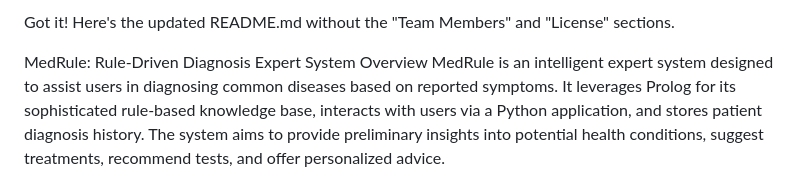
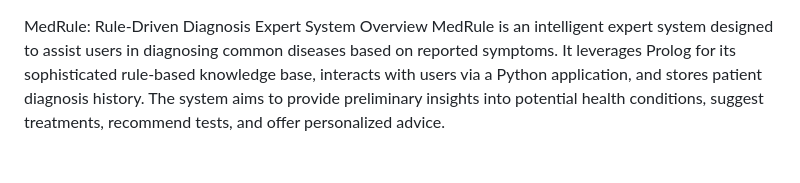
Before and after one commit to Abirami0502/MedRule-Rule-Driven-Diagnosis-Expert-System, a Markdown page: README.md, the part around the change printed below. Rendered like a GitHub page.

```diff
--- a/README.md
+++ b/README.md
@@ -1,4 +1,3 @@
-Got it! Here's the updated README.md without the "Team Members" and "License" sections.
 
 MedRule: Rule-Driven Diagnosis Expert System
 Overview
```
Also changed, not shown: other parts of README.md (+22 -0 lines).
